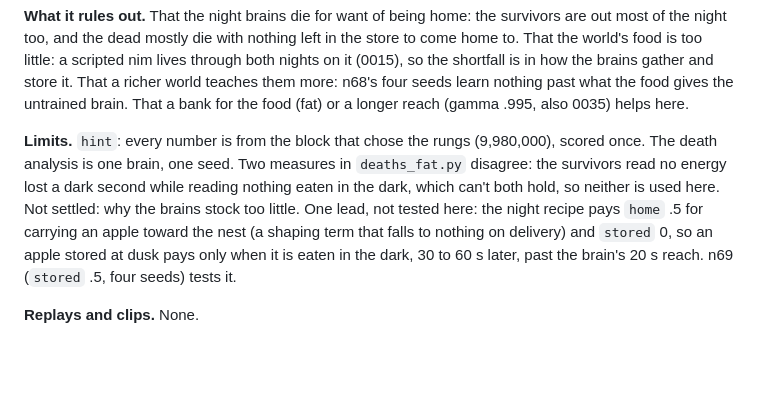
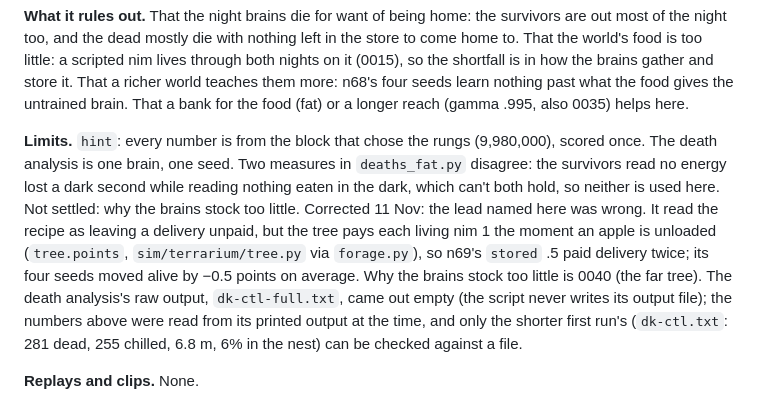
Before and after one commit to MartianRiver/Terrarium, a Markdown page: docs/findings/0039-the-night-deaths-come-down-to-food.md, the part around the change. GitHub-like rendering; blank space fills up the shorter version.

```diff
--- a/docs/findings/0039-the-night-deaths-come-down-to-food.md
+++ b/docs/findings/0039-the-night-deaths-come-down-to-food.md
@@ -35,7 +35,7 @@ n68 minus its control in the jelly .6 world: −9 / −4 / −1, −3 / −1 /
 
 **What it rules out.** That the night brains die for want of being home: the survivors are out most of the night too, and the dead mostly die with nothing left in the store to come home to. That the world's food is too little: a scripted nim lives through both nights on it (0015), so the shortfall is in how the brains gather and store it. That a richer world teaches them more: n68's four seeds learn nothing past what the food gives the untrained brain. That a bank for the food (fat) or a longer reach (gamma .995, also 0035) helps here.
 
-**Limits.** `hint`: every number is from the block that chose the rungs (9,980,000), scored once. The death analysis is one brain, one seed. Two measures in `deaths_fat.py` disagree: the survivors read no energy lost a dark second while reading nothing eaten in the dark, which can't both hold, so neither is used here. Not settled: why the brains stock too little. One lead, not tested here: the night recipe pays `home` .5 for carrying an apple toward the nest (a shaping term that falls to nothing on delivery) and `stored` 0, so an apple stored at dusk pays only when it is eaten in the dark, 30 to 60 s later, past the brain's 20 s reach. n69 (`stored` .5, four seeds) tests it.
+**Limits.** `hint`: every number is from the block that chose the rungs (9,980,000), scored once. The death analysis is one brain, one seed. Two measures in `deaths_fat.py` disagree: the survivors read no energy lost a dark second while reading nothing eaten in the dark, which can't both hold, so neither is used here. Not settled: why the brains stock too little. Corrected 11 Nov: the lead named here was wrong. It read the recipe as leaving a delivery unpaid, but the tree pays each living nim 1 the moment an apple is unloaded (`tree.points`, `sim/terrarium/tree.py` via `forage.py`), so n69's `stored` .5 paid delivery twice; its four seeds moved alive by −0.5 points on average. Why the brains stock too little is 0040 (the far tree). The death analysis's raw output, `dk-ctl-full.txt`, came out empty (the script never writes its output file); the numbers above were read from its printed output at the time, and only the shorter first run's (`dk-ctl.txt`: 281 dead, 255 chilled, 6.8 m, 6% in the nest) can be checked against a file.
 
 **Replays and clips.** None.
 
```
Also changed, not shown: docs/findings/0040-the-night-block-is-the-far-tree.md (added, +44 -0 lines), docs/findings/README.md (+1 -0 lines).
